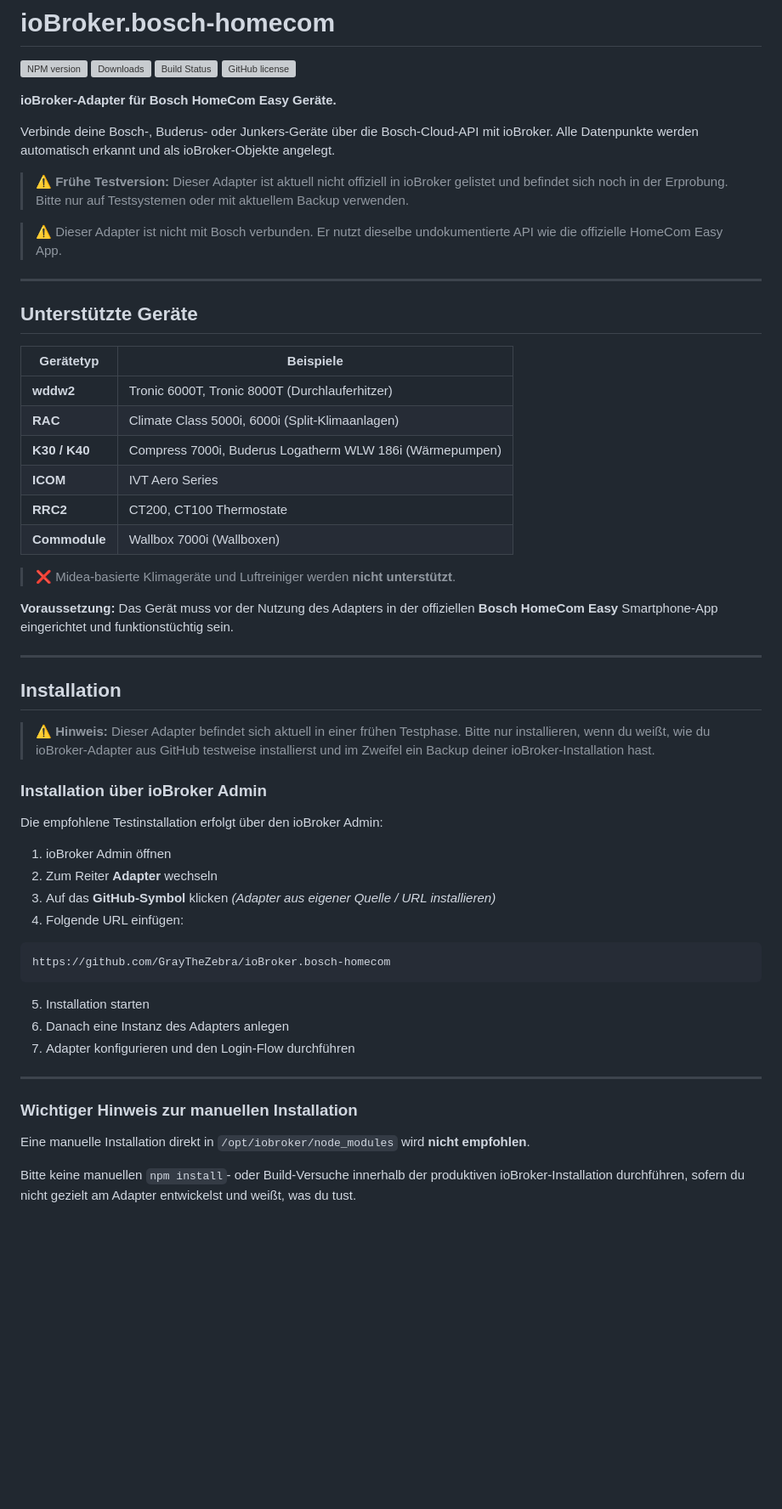
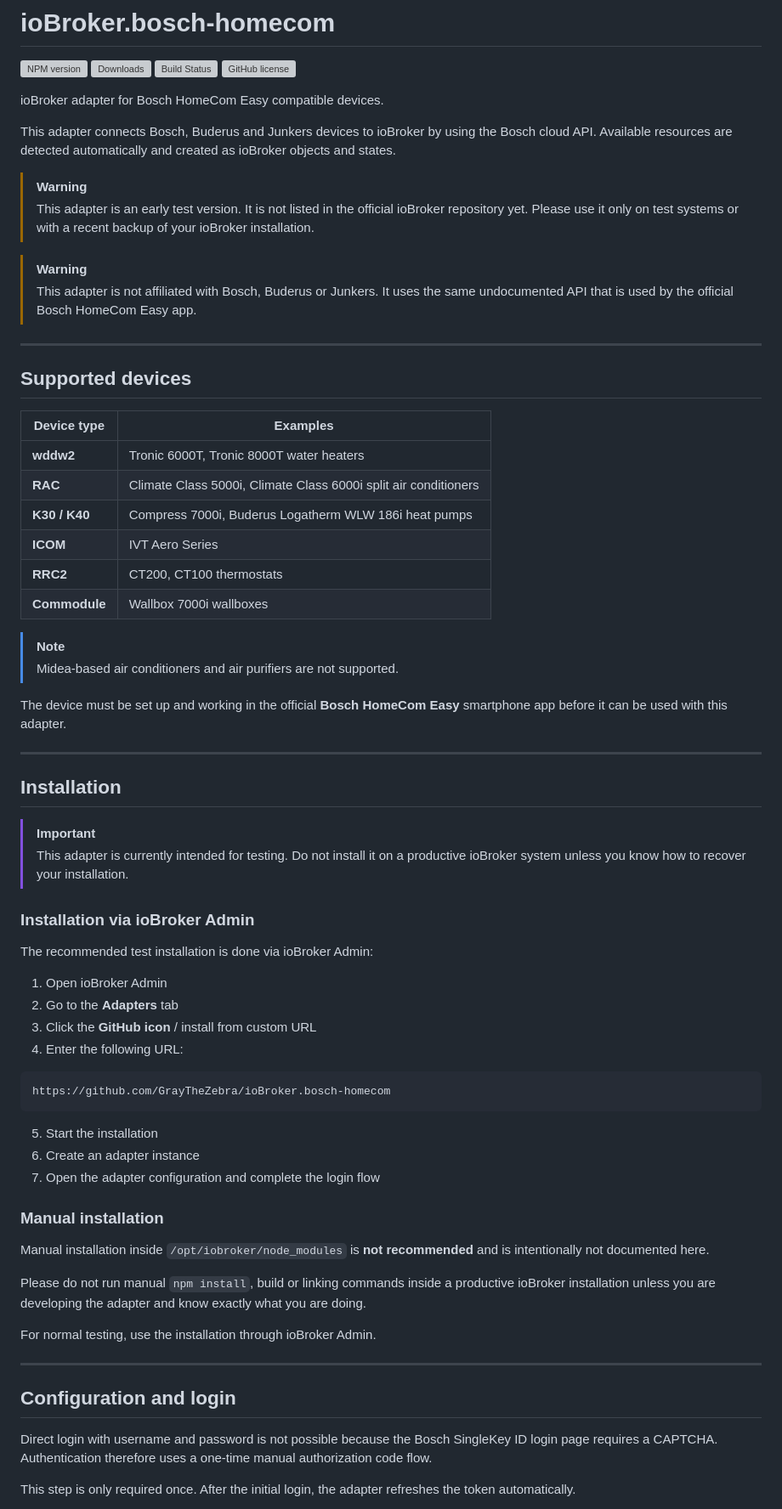
Before and after one commit to GrayTheZebra/ioBroker.bosch-homecom, a Markdown page: README.md, the part around one of its changes. Shown at 85% size. Rendered like a GitHub page; blank space fills up the shorter version; grey boxes are pictures that could not be loaded.

````diff
--- a/README.md
+++ b/README.md
@@ -5,61 +5,71 @@
 [![Build Status](https://github.com/GrayTheZebra/ioBroker.bosch-homecom/actions/workflows/build.yml/badge.svg)](https://github.com/GrayTheZebra/ioBroker.bosch-homecom/actions)
 ![GitHub license](https://img.shields.io/github/license/GrayTheZebra/ioBroker.bosch-homecom)
 
-**ioBroker-Adapter für Bosch HomeCom Easy Geräte.**
+ioBroker adapter for Bosch HomeCom Easy compatible devices.
 
-Verbinde deine Bosch-, Buderus- oder Junkers-Geräte über die Bosch-Cloud-API mit ioBroker. Alle Datenpunkte werden automatisch erkannt und als ioBroker-Objekte angelegt.
+This adapter connects Bosch, Buderus and Junkers devices to ioBroker by using the Bosch cloud API. Available resources are detected automatically and created as ioBroker objects and states.
 
-> ⚠️ **Frühe Testversion:** Dieser Adapter ist aktuell nicht offiziell in ioBroker gelistet und befindet sich noch in der Erprobung. Bitte nur auf Testsystemen oder mit aktuellem Backup verwenden.
+> [!WARNING]
+> This adapter is an early test version. It is not listed in the official ioBroker repository yet. Please use it only on test systems or with a recent backup of your ioBroker installation.
 
-> ⚠️ Dieser Adapter ist nicht mit Bosch verbunden. Er nutzt dieselbe undokumentierte API wie die offizielle HomeCom Easy App.
+> [!WARNING]
+> This adapter is not affiliated with Bosch, Buderus or Junkers. It uses the same undocumented API that is used by the official Bosch HomeCom Easy app.
 
 ---
 
-## Unterstützte Geräte
+## Supported devices
 
-| Gerätetyp     | Beispiele                                                |
-| ------------- | -------------------------------------------------------- |
-| **wddw2**     | Tronic 6000T, Tronic 8000T (Durchlauferhitzer)           |
-| **RAC**       | Climate Class 5000i, 6000i (Split-Klimaanlagen)          |
-| **K30 / K40** | Compress 7000i, Buderus Logatherm WLW 186i (Wärmepumpen) |
-| **ICOM**      | IVT Aero Series                                          |
-| **RRC2**      | CT200, CT100 Thermostate                                 |
-| **Commodule** | Wallbox 7000i (Wallboxen)                                |
+| Device type   | Examples                                                        |
+| ------------- | --------------------------------------------------------------- |
+| **wddw2**     | Tronic 6000T, Tronic 8000T water heaters                        |
+| **RAC**       | Climate Class 5000i, Climate Class 6000i split air conditioners |
+| **K30 / K40** | Compress 7000i, Buderus Logatherm WLW 186i heat pumps           |
+| **ICOM**      | IVT Aero Series                                                 |
+| **RRC2**      | CT200, CT100 thermostats                                        |
+| **Commodule** | Wallbox 7000i wallboxes                                         |
 
-> ❌ Midea-basierte Klimageräte und Luftreiniger werden **nicht unterstützt**.
+> [!NOTE]
+> Midea-based air conditioners and air purifiers are not supported.
 
-**Voraussetzung:** Das Gerät muss vor der Nutzung des Adapters in der offiziellen **Bosch HomeCom Easy** Smartphone-App eingerichtet und funktionstüchtig sein.
+The device must be set up and working in the official **Bosch HomeCom Easy** smartphone app before it can be used with this adapter.
 
 ---
 
 ## Installation
 
-> ⚠️ **Hinweis:** Dieser Adapter befindet sich aktuell in einer frühen Testphase.
-> Bitte nur installieren, wenn du weißt, wie du ioBroker-Adapter aus GitHub testweise installierst und im Zweifel ein Backup deiner ioBroker-Installation hast.
+> [!IMPORTANT]
+> This adapter is currently intended for testing. Do not install it on a productive ioBroker system unless you know how to recover your installation.
 
-### Installation über ioBroker Admin
+### Installation via ioBroker Admin
 
-Die empfohlene Testinstallation erfolgt über den ioBroker Admin:
+The recommended test installation is done via ioBroker Admin:
 
-1. ioBroker Admin öffnen
-2. Zum Reiter **Adapter** wechseln
-3. Auf das **GitHub-Symbol** klicken
-   *(Adapter aus eigener Quelle / URL installieren)*
-4. Folgende URL einfügen:
+1. Open ioBroker Admin
+2. Go to the **Adapters** tab
+3. Click the **GitHub icon** / install from custom URL
+4. Enter the following URL:
 
 ```text
 https://github.com/GrayTheZebra/ioBroker.bosch-homecom
 ```
 
-5. Installation starten
-6. Danach eine Instanz des Adapters anlegen
-7. Adapter konfigurieren und den Login-Flow durchführen
+5. Start the installation
+6. Create an adapter instance
+7. Open the adapter configuration and complete the login flow
+
+### Manual installation
+
+Manual installation inside `/opt/iobroker/node_modules` is **not recommended** and is intentionally not documented here.
+
+Please do not run manual `npm install`, build or linking commands inside a productive ioBroker installation unless you are developing the adapter and know exactly what you are doing.
+
+For normal testing, use the installation through ioBroker Admin.
 
 ---
 
-### Wichtiger Hinweis zur manuellen Installation
+## Configuration and login
 
-Eine manuelle Installation direkt in `/opt/iobroker/node_modules` wird **nicht empfohlen**.
+Direct login with username and password is not possible because the Bosch SingleKey ID login page requires a CAPTCHA. Authentication therefore uses a one-time manual authorization code flow.
 
-Bitte keine manuellen `npm install`- oder Build-Versuche innerhalb der produktiven ioBroker-Installation durchführen, sofern du nicht gezielt am Adapter entwickelst und weißt, was du tust.
+This step is only required once. After the initial login, the adapter refreshes the token automatically.
 
````
Also changed, not shown: other parts of README.md (+86 -92 lines).
